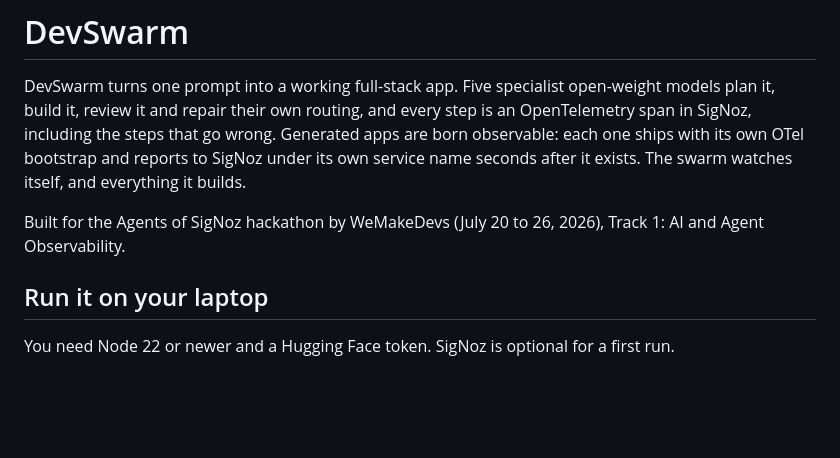
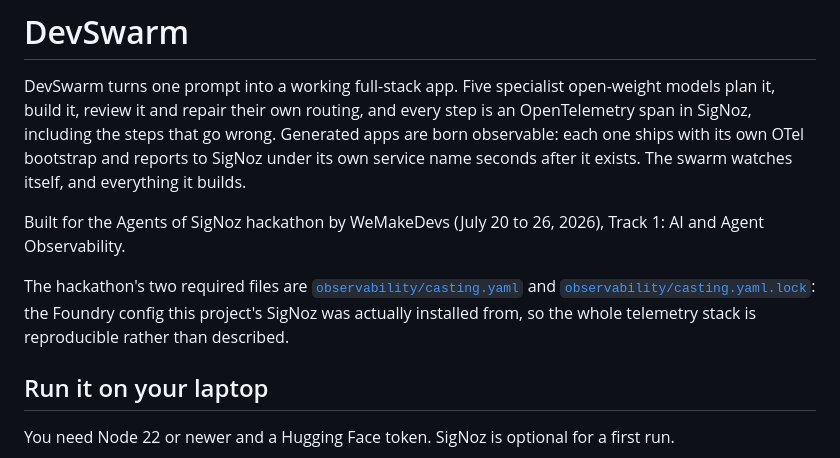
Before and after one commit to himanshu748/devswarm, a Markdown page: README.md, the part around the change. GitHub-like rendering; blank space fills up the shorter version.

Commit message:
Point at the required Foundry files from the README top

```diff
--- a/README.md
+++ b/README.md
@@ -3,6 +3,8 @@
 DevSwarm turns one prompt into a working full-stack app. Five specialist open-weight models plan it, build it, review it and repair their own routing, and every step is an OpenTelemetry span in SigNoz, including the steps that go wrong. Generated apps are born observable: each one ships with its own OTel bootstrap and reports to SigNoz under its own service name seconds after it exists. The swarm watches itself, and everything it builds.
 
 Built for the Agents of SigNoz hackathon by WeMakeDevs (July 20 to 26, 2026), Track 1: AI and Agent Observability.
+
+The hackathon's two required files are [`observability/casting.yaml`](observability/casting.yaml) and [`observability/casting.yaml.lock`](observability/casting.yaml.lock): the Foundry config this project's SigNoz was actually installed from, so the whole telemetry stack is reproducible rather than described.
 
 ## Run it on your laptop
 
```
